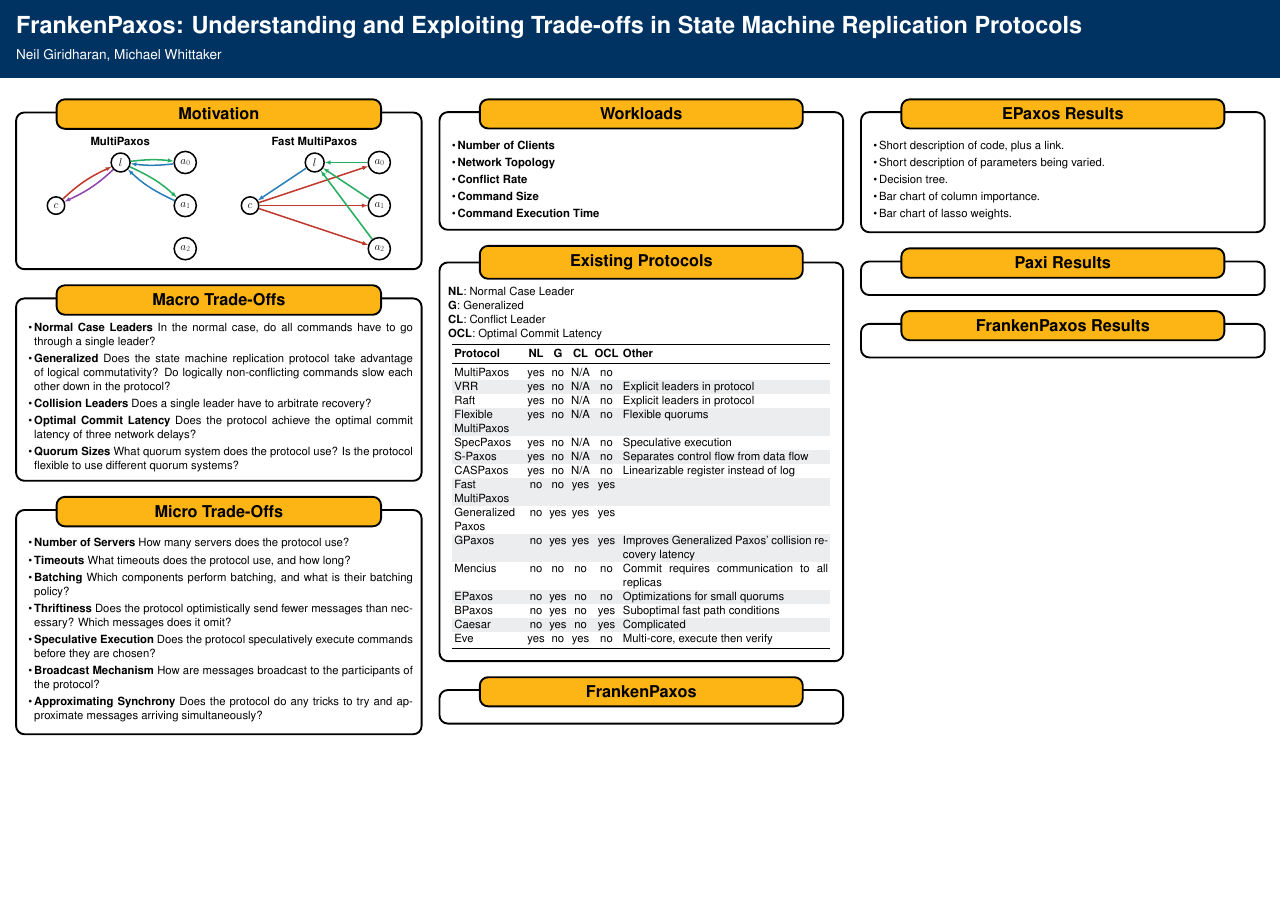
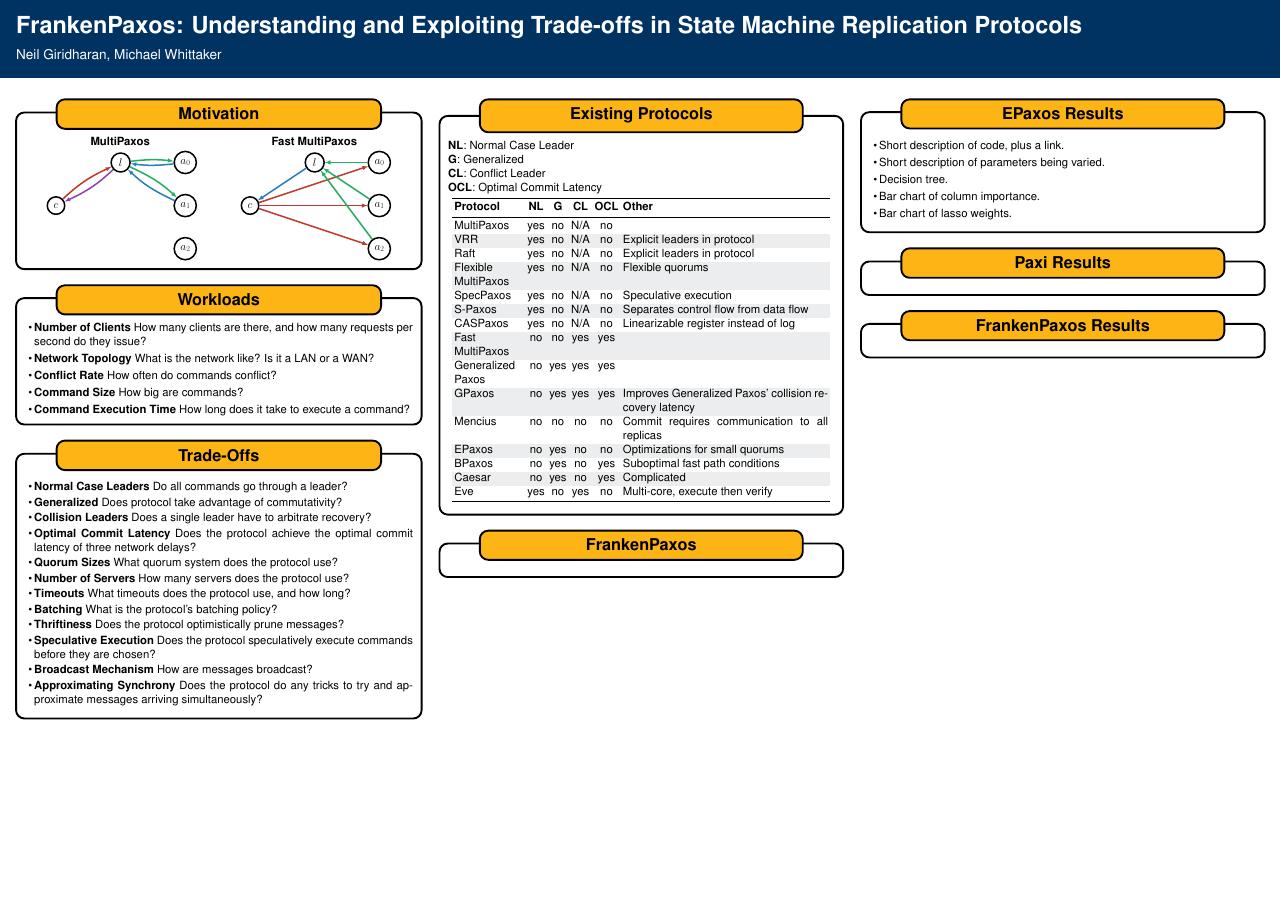
Before and after one commit to mwhittaker/frankenpaxos_ai_sys_poster, a LaTeX poster (poster.tex, which reads sections/macro_tradeoffs.tex, sections/micro_tradeoffs.tex, sections/tradeoffs.tex): the whole page. Compiled offline with pdfLaTeX; a LaTeX package or settings file that is missing is left out.

Commit message:
Merged trade-offs; moved workloads into column 1.

```diff
--- a/poster.tex
+++ b/poster.tex
@@ -11,6 +11,7 @@
 
 \usepackage{booktabs}
 \usepackage{colortbl}
+\usepackage{multicol}
 \usepackage{pervasives}
 \usepackage{riseposter}
 \usepackage{subcaption}
@@ -22,11 +23,10 @@
 \begin{columns}
 \column{0.33333}
 \block{Motivation}{\input{sections/motivation.tex}}
-\block{Macro Trade-Offs}{\input{sections/macro_tradeoffs.tex}}
-\block{Micro Trade-Offs}{\input{sections/micro_tradeoffs.tex}}
+\block{Workloads}{\input{sections/workloads.tex}}
+\block{Trade-Offs}{\input{sections/tradeoffs.tex}}
 
 \column{0.33333}
-\block{Workloads}{\input{sections/workloads.tex}}
 \block{Existing Protocols}{\input{sections/existing_protocols.tex}}
 \block{FrankenPaxos}{\input{sections/frankenpaxos.tex}}
 
--- a/sections/macro_tradeoffs.tex
+++ /dev/null
@@ -1,20 +0,0 @@
-\begin{itemize}
-  \item \textbf{Normal Case Leaders}
-    In the normal case, do all commands have to go through a single leader?
-
-  \item \textbf{Generalized}
-    Does the state machine replication protocol take advantage of logical
-    commutativity? Do logically non-conflicting commands slow each other down
-    in the protocol?
-
-  \item \textbf{Collision Leaders}
-    Does a single leader have to arbitrate recovery?
-
-  \item \textbf{Optimal Commit Latency}
-    Does the protocol achieve the optimal commit latency of three network
-    delays?
-
-  \item \textbf{Quorum Sizes}
-    What quorum system does the protocol use? Is the protocol flexible to use
-    different quorum systems?
-\end{itemize}
--- a/sections/micro_tradeoffs.tex
+++ /dev/null
@@ -1,24 +0,0 @@
-\begin{itemize}
-  \item \textbf{Number of Servers}
-    How many servers does the protocol use?
-
-  \item \textbf{Timeouts}
-    What timeouts does the protocol use, and how long?
-
-  \item \textbf{Batching}
-    Which components perform batching, and what is their batching policy?
-
-  \item \textbf{Thriftiness}
-    Does the protocol optimistically send fewer messages than necessary? Which
-    messages does it omit?
-
-  \item \textbf{Speculative Execution}
-    Does the protocol speculatively execute commands before they are chosen?
-
-  \item \textbf{Broadcast Mechanism}
-    How are messages broadcast to the participants of the protocol?
-
-  \item \textbf{Approximating Synchrony}
-    Does the protocol do any tricks to try and approximate messages arriving
-    simultaneously?
-\end{itemize}
--- /dev/null
+++ b/sections/tradeoffs.tex
@@ -0,0 +1,41 @@
+\begin{itemize}
+  \setlength\itemsep{0pt}
+
+  \item \textbf{Normal Case Leaders}
+    Do all commands go through a leader?
+
+  \item \textbf{Generalized}
+    Does protocol take advantage of commutativity?
+
+  \item \textbf{Collision Leaders}
+    Does a single leader have to arbitrate recovery?
+
+  \item \textbf{Optimal Commit Latency}
+    Does the protocol achieve the optimal commit latency of three network
+    delays?
+
+  \item \textbf{Quorum Sizes}
+    What quorum system does the protocol use?
+
+  \item \textbf{Number of Servers}
+    How many servers does the protocol use?
+
+  \item \textbf{Timeouts}
+    What timeouts does the protocol use, and how long?
+
+  \item \textbf{Batching}
+    What is the protocol's batching policy?
+
+  \item \textbf{Thriftiness}
+    Does the protocol optimistically prune messages?
+
+  \item \textbf{Speculative Execution}
+    Does the protocol speculatively execute commands before they are chosen?
+
+  \item \textbf{Broadcast Mechanism}
+    How are messages broadcast?
+
+  \item \textbf{Approximating Synchrony}
+    Does the protocol do any tricks to try and approximate messages arriving
+    simultaneously?
+\end{itemize}
--- a/sections/workloads.tex
+++ b/sections/workloads.tex
@@ -1,7 +1,16 @@
 \begin{itemize}
   \item \textbf{Number of Clients}
+    How many clients are there, and how many requests per second do they issue?
+
   \item \textbf{Network Topology}
+    What is the network like? Is it a LAN or a WAN?
+
   \item \textbf{Conflict Rate}
+    How often do commands conflict?
+
   \item \textbf{Command Size}
+    How big are commands?
+
   \item \textbf{Command Execution Time}
+    How long does it take to execute a command?
 \end{itemize}
```
